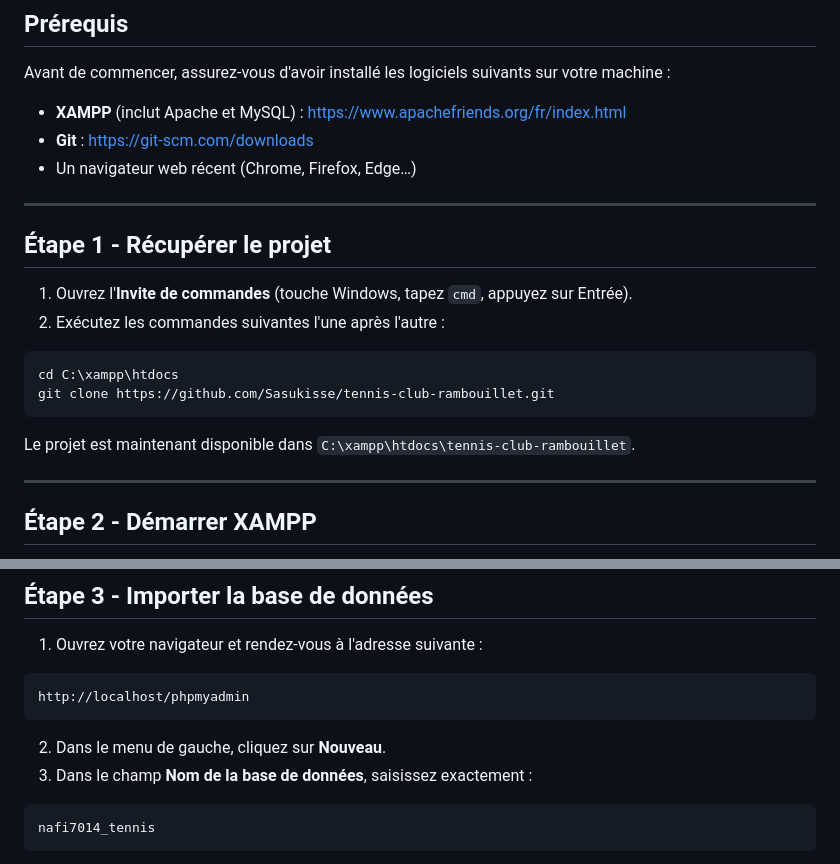
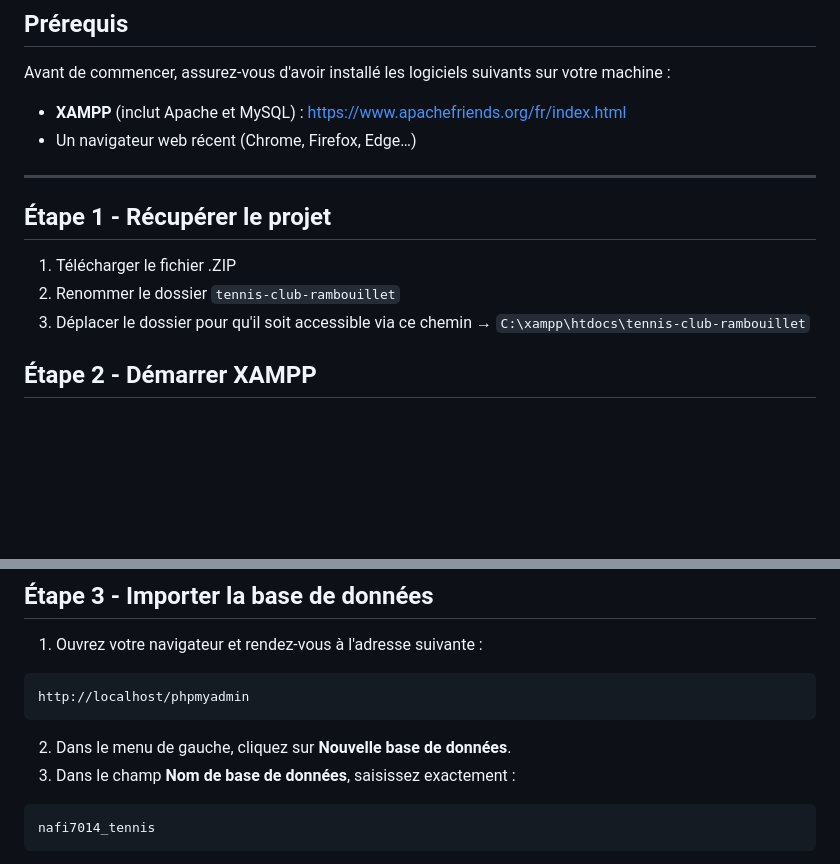
Before and after one commit to Sasukisse/tennis-club-rambouillet, a Markdown page: README.md, 2 parts joined by grey strips. Drawn GitHub-style; blank space fills up the shorter version.

Commit message:
Modification du README
Updated instructions for project setup and database creation.

````diff
--- a/README.md
+++ b/README.md
@@ -10,24 +10,15 @@ Il comprend un site public ainsi qu'un espace membre et administrateur développ
 Avant de commencer, assurez-vous d'avoir installé les logiciels suivants sur votre machine :
 
 - **XAMPP** (inclut Apache et MySQL) : https://www.apachefriends.org/fr/index.html
-- **Git** : https://git-scm.com/downloads
 - Un navigateur web récent (Chrome, Firefox, Edge…)
 
 ---
 
 ## Étape 1 - Récupérer le projet
 
-1. Ouvrez l'**Invite de commandes** (touche Windows, tapez `cmd`, appuyez sur Entrée).
-2. Exécutez les commandes suivantes l'une après l'autre :
-
-```
-cd C:\xampp\htdocs
-git clone https://github.com/Sasukisse/tennis-club-rambouillet.git
-```
-
-Le projet est maintenant disponible dans `C:\xampp\htdocs\tennis-club-rambouillet`.
-
----
+1. Télécharger le fichier .ZIP
+2. Renommer le dossier `tennis-club-rambouillet`
+3. Déplacer le dossier pour qu'il soit accessible via ce chemin → `C:\xampp\htdocs\tennis-club-rambouillet`
 
 ## Étape 2 - Démarrer XAMPP
 
@@ -47,8 +38,8 @@ Les deux services doivent afficher un fond vert, indiquant qu'ils sont bien dém
 http://localhost/phpmyadmin
 ```
 
-2. Dans le menu de gauche, cliquez sur **Nouveau**.
-3. Dans le champ **Nom de la base de données**, saisissez exactement :
+2. Dans le menu de gauche, cliquez sur **Nouvelle base de données**.
+3. Dans le champ **Nom de base de données**, saisissez exactement :
 
 ```
 nafi7014_tennis
````
